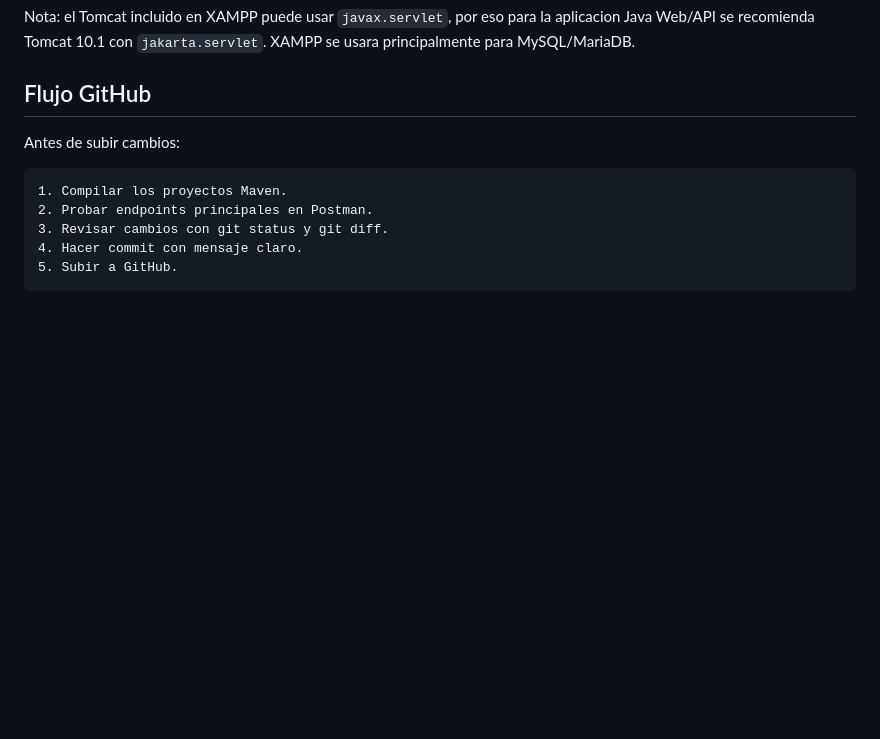
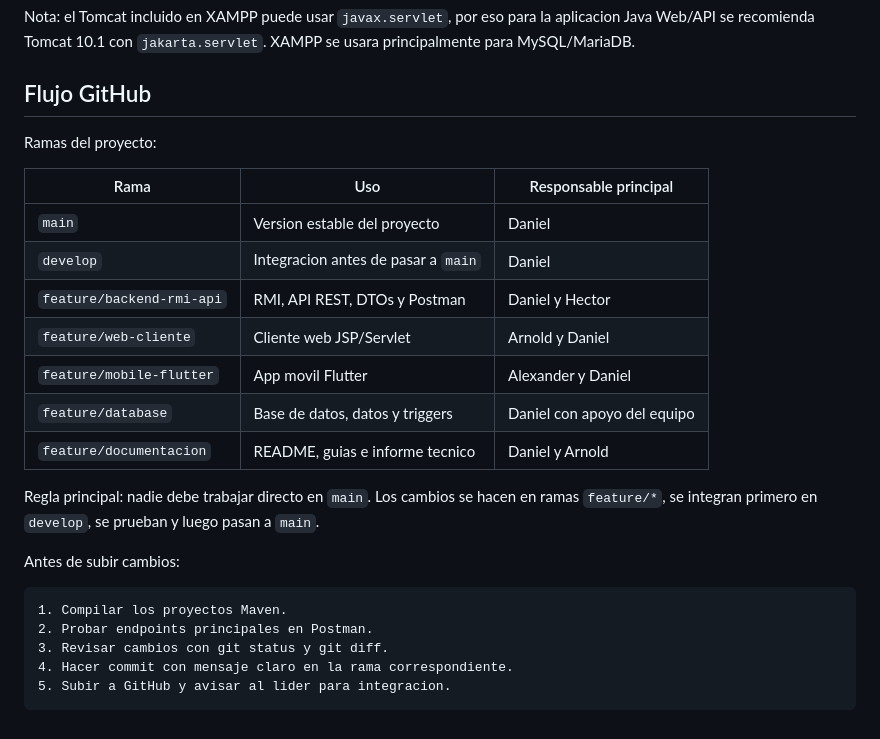
Before and after one commit to user02esistemas/DAD_B_Grupo1, a Markdown page: README.md, the part around the change. Rendered like a GitHub page; blank space fills up the shorter version.

Commit message:
Documenta flujo de ramas del equipo

````diff
--- a/README.md
+++ b/README.md
@@ -99,12 +99,26 @@ Nota: el Tomcat incluido en XAMPP puede usar `javax.servlet`, por eso para la ap
 
 ## Flujo GitHub
 
+Ramas del proyecto:
+
+| Rama | Uso | Responsable principal |
+|---|---|---|
+| `main` | Version estable del proyecto | Daniel |
+| `develop` | Integracion antes de pasar a `main` | Daniel |
+| `feature/backend-rmi-api` | RMI, API REST, DTOs y Postman | Daniel y Hector |
+| `feature/web-cliente` | Cliente web JSP/Servlet | Arnold y Daniel |
+| `feature/mobile-flutter` | App movil Flutter | Alexander y Daniel |
+| `feature/database` | Base de datos, datos y triggers | Daniel con apoyo del equipo |
+| `feature/documentacion` | README, guias e informe tecnico | Daniel y Arnold |
+
+Regla principal: nadie debe trabajar directo en `main`. Los cambios se hacen en ramas `feature/*`, se integran primero en `develop`, se prueban y luego pasan a `main`.
+
 Antes de subir cambios:
 
 ```text
 1. Compilar los proyectos Maven.
 2. Probar endpoints principales en Postman.
 3. Revisar cambios con git status y git diff.
-4. Hacer commit con mensaje claro.
-5. Subir a GitHub.
+4. Hacer commit con mensaje claro en la rama correspondiente.
+5. Subir a GitHub y avisar al lider para integracion.
 ```
````
Also changed, not shown: Documentacion/guia-instalacion-ejecucion.md (+102 -5 lines), Documentacion/guia-para-desarrolladores.md (+69 -6 lines).
